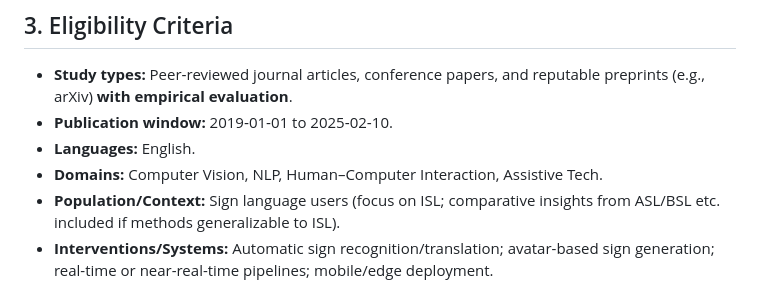
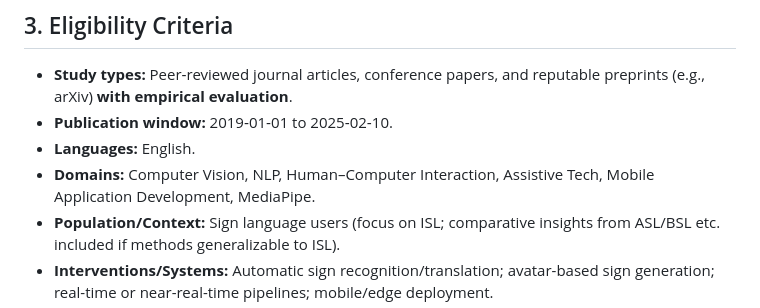
Before and after one commit to suwu04/Signer, a Markdown page: PROTOCOL.md, the part around one of its changes. GitHub-like rendering.

Commit message:
Update PROTOCOL.md
multiple changes

```diff
--- a/PROTOCOL.md
+++ b/PROTOCOL.md
@@ -53,7 +53,7 @@ Automatic sign language recognition and translation systems have advanced throug
 - **Study types:** Peer‑reviewed journal articles, conference papers, and reputable preprints (e.g., arXiv) **with empirical evaluation**.
 - **Publication window:** 2019‑01‑01 to 2025‑02‑10.
 - **Languages:** English.
-- **Domains:** Computer Vision, NLP, Human–Computer Interaction, Assistive Tech.
+- **Domains:** Computer Vision, NLP, Human–Computer Interaction, Assistive Tech, Mobile Application Development, MediaPipe.
 - **Population/Context:** Sign language users (focus on ISL; comparative insights from ASL/BSL etc. included if methods generalizable to ISL).
 - **Interventions/Systems:** Automatic sign recognition/translation; avatar-based sign generation; real-time or near-real-time pipelines; mobile/edge deployment.
 - **Comparators:** Prior baselines or cross-model comparisons where available.
```
Also changed, not shown: other parts of PROTOCOL.md (+1 -1 lines).
